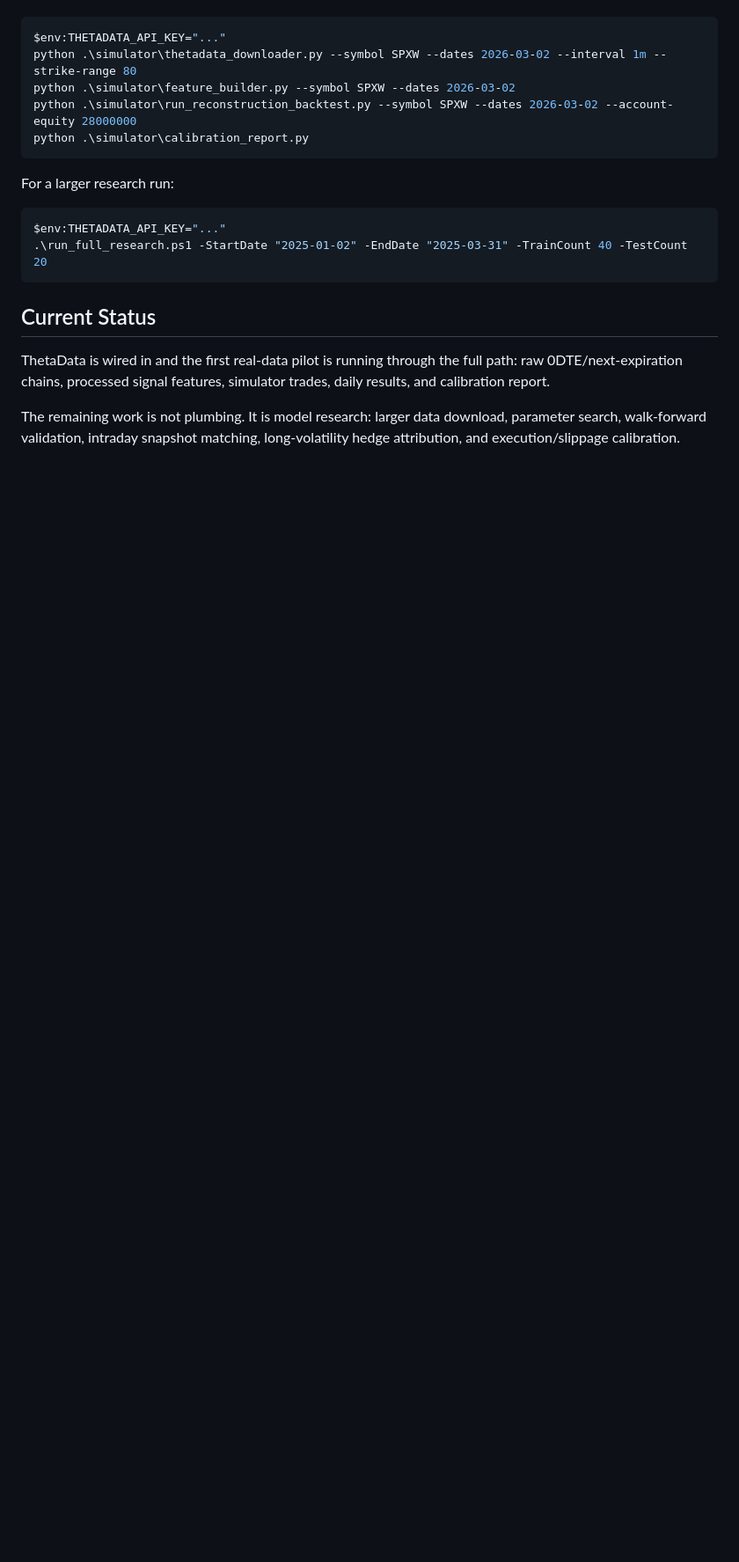
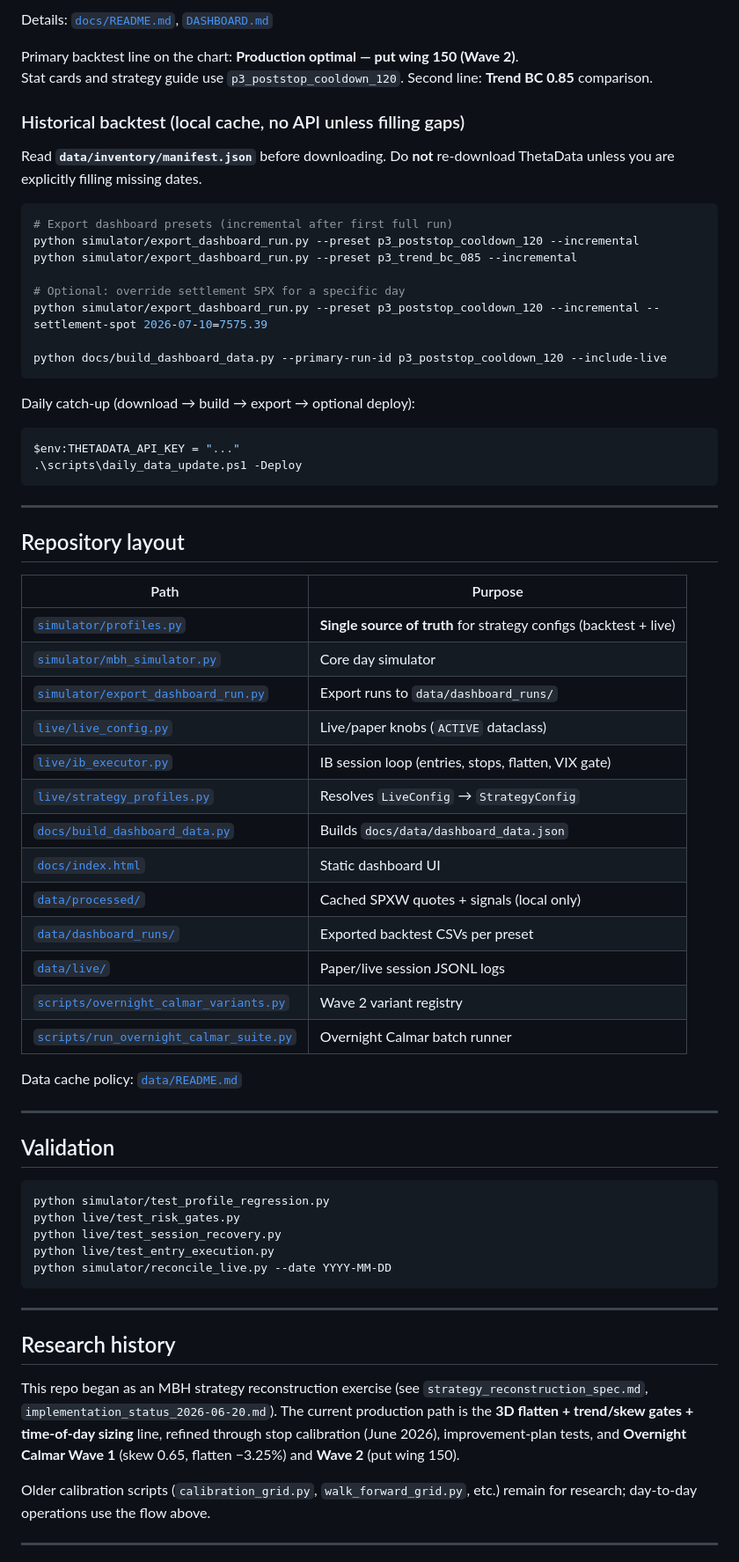
Before and after one commit to magis-capital-partners/spx-0dte, a Markdown page: README.md, the part around one of its changes. Shown at 88% size. Rendered like a GitHub page; blank space fills up the shorter version.

Commit message:
Update root README for Wave 2 production, live execution, and dashboard workflow.
Documents the p3_poststop_cooldown_120 profile, daily commands, repo layout, and links to live/docs/data guides.

````diff
--- a/README.md
+++ b/README.md
@@ -56,21 +87,78 @@ Example:
+Details: [`docs/README.md`](docs/README.md), [`DASHBOARD.md`](DASHBOARD.md)
+
+Primary backtest line on the chart: **Production optimal — put wing 150 (Wave 2)**.
+Stat cards and strategy guide use `p3_poststop_cooldown_120`. Second line:
+**Trend BC 0.85** comparison.
+
+### Historical backtest (local cache, no API unless filling gaps)
+
+Read **`data/inventory/manifest.json`** before downloading. Do **not** re-download
+ThetaData unless you are explicitly filling missing dates.
 
 ```powershell
-$env:THETADATA_API_KEY="..."
-python .\simulator\thetadata_downloader.py --symbol SPXW --dates 2026-03-02 --interval 1m --strike-range 80
-python .\simulator\feature_builder.py --symbol SPXW --dates 2026-03-02
-python .\simulator\run_reconstruction_backtest.py --symbol SPXW --dates 2026-03-02 --account-equity 28000000
-python .\simulator\calibration_report.py
+# Export dashboard presets (incremental after first full run)
+python simulator/export_dashboard_run.py --preset p3_poststop_cooldown_120 --incremental
+python simulator/export_dashboard_run.py --preset p3_trend_bc_085 --incremental
+
+# Optional: override settlement SPX for a specific day
+python simulator/export_dashboard_run.py --preset p3_poststop_cooldown_120 --incremental --settlement-spot 2026-07-10=7575.39
+
+python docs/build_dashboard_data.py --primary-run-id p3_poststop_cooldown_120 --include-live
 ```
 
-For a larger research run:
+Daily catch-up (download → build → export → optional deploy):
 
 ```powershell
-$env:THETADATA_API_KEY="..."
-.\run_full_research.ps1 -StartDate "2025-01-02" -EndDate "2025-03-31" -TrainCount 40 -TestCount 20
+$env:THETADATA_API_KEY = "..."
+.\scripts\daily_data_update.ps1 -Deploy
 ```
 
-## Current Status
+---
 
-ThetaData is wired in and the first real-data pilot is running through the full path: raw 0DTE/next-expiration chains, processed signal features, simulator trades, daily results, and calibration report.
+## Repository layout
 
-The remaining work is not plumbing. It is model research: larger data download, parameter search, walk-forward validation, intraday snapshot matching, long-volatility hedge attribution, and execution/slippage calibration.
+| Path | Purpose |
+|------|---------|
+| [`simulator/profiles.py`](simulator/profiles.py) | **Single source of truth** for strategy configs (backtest + live) |
+| [`simulator/mbh_simulator.py`](simulator/mbh_simulator.py) | Core day simulator |
+| [`simulator/export_dashboard_run.py`](simulator/export_dashboard_run.py) | Export runs to `data/dashboard_runs/` |
+| [`live/live_config.py`](live/live_config.py) | Live/paper knobs (`ACTIVE` dataclass) |
+| [`live/ib_executor.py`](live/ib_executor.py) | IB session loop (entries, stops, flatten, VIX gate) |
+| [`live/strategy_profiles.py`](live/strategy_profiles.py) | Resolves `LiveConfig` → `StrategyConfig` |
+| [`docs/build_dashboard_data.py`](docs/build_dashboard_data.py) | Builds `docs/data/dashboard_data.json` |
+| [`docs/index.html`](docs/index.html) | Static dashboard UI |
+| [`data/processed/`](data/processed/) | Cached SPXW quotes + signals (local only) |
+| [`data/dashboard_runs/`](data/dashboard_runs/) | Exported backtest CSVs per preset |
+| [`data/live/`](data/live/) | Paper/live session JSONL logs |
+| [`scripts/overnight_calmar_variants.py`](scripts/overnight_calmar_variants.py) | Wave 2 variant registry |
+| [`scripts/run_overnight_calmar_suite.py`](scripts/run_overnight_calmar_suite.py) | Overnight Calmar batch runner |
+
+Data cache policy: [`data/README.md`](data/README.md)
+
+---
+
+## Validation
+
+```powershell
+python simulator/test_profile_regression.py
+python live/test_risk_gates.py
+python live/test_session_recovery.py
+python live/test_entry_execution.py
+python simulator/reconcile_live.py --date YYYY-MM-DD
+```
+
+---
+
+## Research history
+
+This repo began as an MBH strategy reconstruction exercise (see
+`strategy_reconstruction_spec.md`, `implementation_status_2026-06-20.md`). The
+current production path is the **3D flatten + trend/skew gates + time-of-day sizing**
+line, refined through stop calibration (June 2026), improvement-plan tests, and
+**Overnight Calmar Wave 1** (skew 0.65, flatten −3.25%) and **Wave 2** (put wing 150).
+
+Older calibration scripts (`calibration_grid.py`, `walk_forward_grid.py`, etc.) remain
+for research; day-to-day operations use the flow above.
+
+---
+
````
Also changed, not shown: other parts of README.md (+87 -45 lines).
